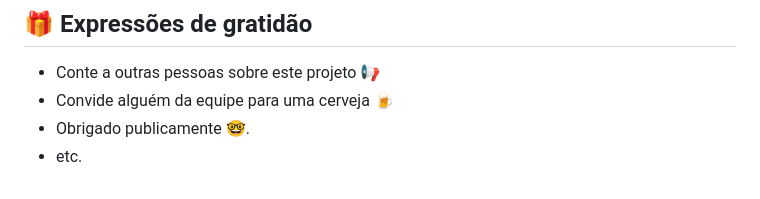
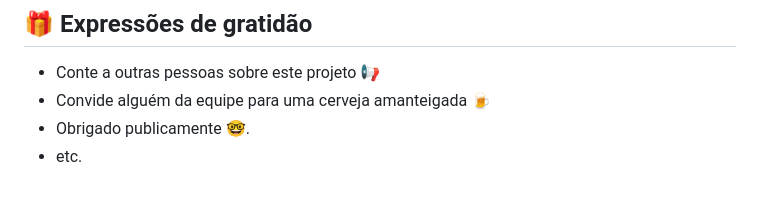
Before and after one commit to Leonardo-Cassio/godofwar, a Markdown page: README.md, the part around the change. Drawn GitHub-style.

```diff
--- a/README.md
+++ b/README.md
@@ -99,6 +99,6 @@ Leonardo Cassio dos Santos
 ## 🎁 Expressões de gratidão
 
 * Conte a outras pessoas sobre este projeto 📢
-* Convide alguém da equipe para uma cerveja 🍺
+* Convide alguém da equipe para uma cerveja amanteigada 🍺
 * Obrigado publicamente 🤓.
 * etc.
```
